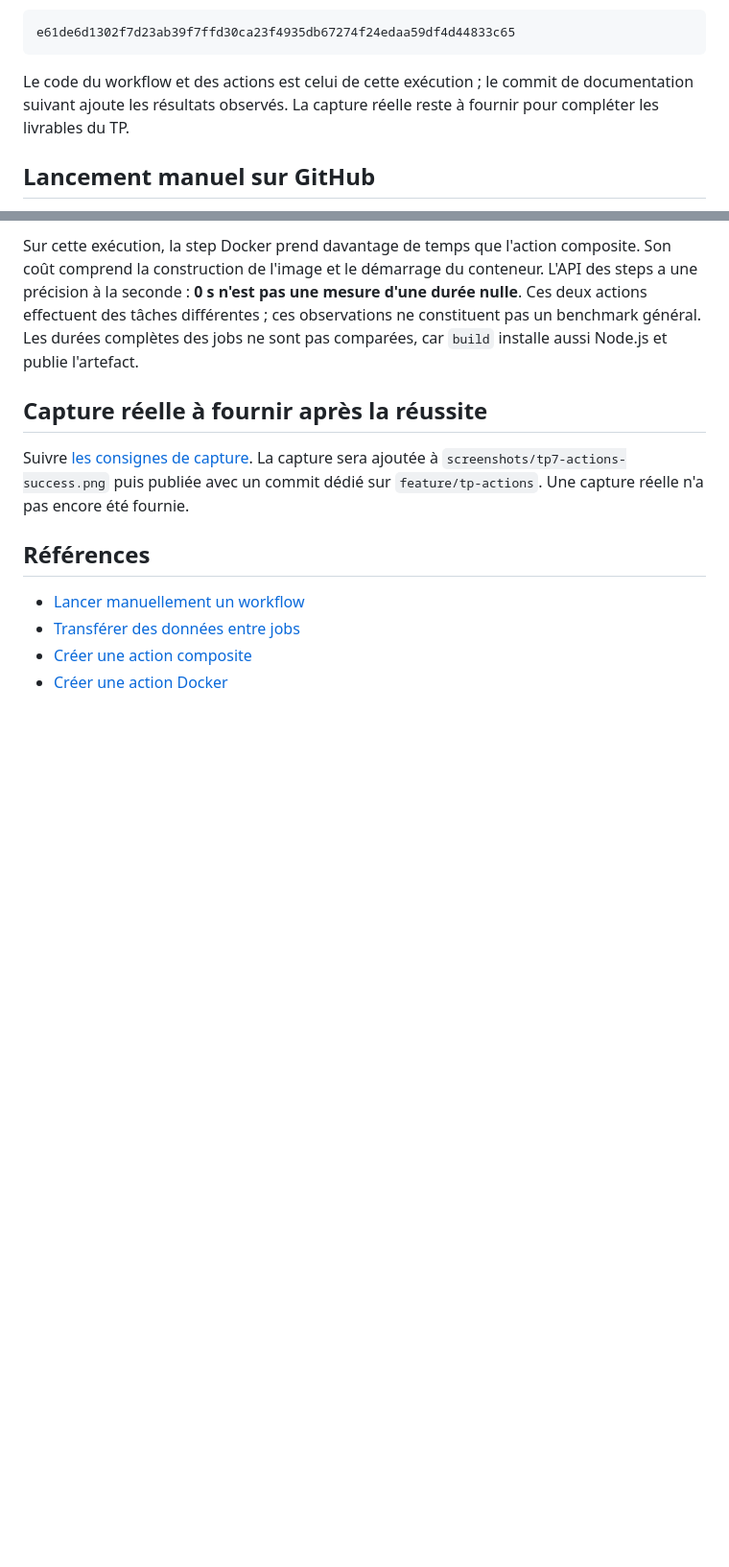
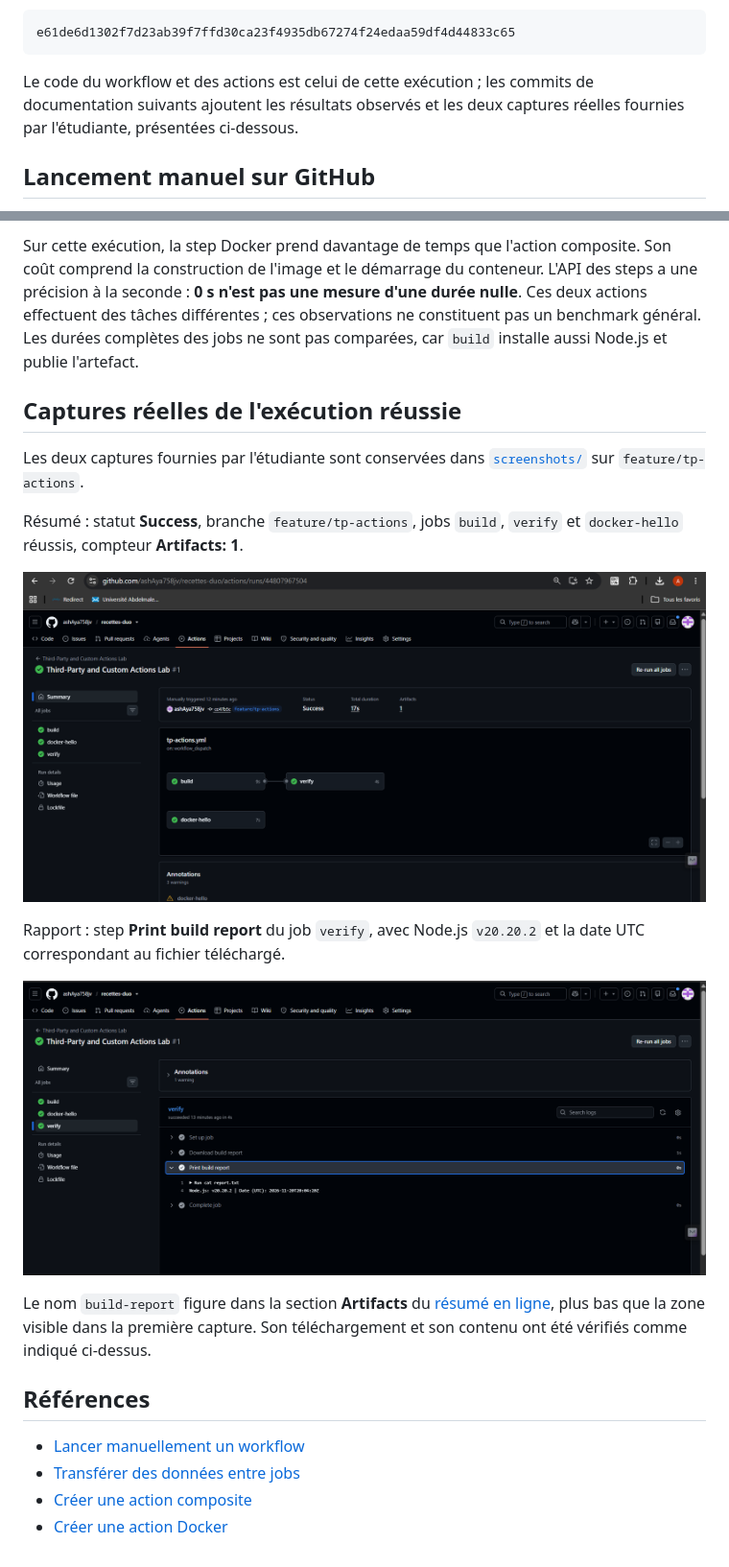
Before and after one commit to ashAya758jv/recettes-duo, a Markdown page: REPONSES.md, 2 parts joined by grey strips. Shown at 96% size. Drawn GitHub-style; pictures changed too: screenshots/tp7-actions-success.png (added), screenshots/tp7-build-report.png (added); blank space fills up the shorter version.

````diff
--- a/REPONSES.md
+++ b/REPONSES.md
@@ -98,9 +98,9 @@ Le SHA-256 de l'archive téléchargée correspond au digest publié par GitHub :
 e61de6d1302f7d23ab39f7ffd30ca23f4935db67274f24edaa59df4d44833c65
 ```
 
-Le code du workflow et des actions est celui de cette exécution ; le commit
-de documentation suivant ajoute les résultats observés. La capture réelle
-reste à fournir pour compléter les livrables du TP.
+Le code du workflow et des actions est celui de cette exécution ; les commits
+de documentation suivants ajoutent les résultats observés et les deux captures
+réelles fournies par l'étudiante, présentées ci-dessous.
 
 ## Lancement manuel sur GitHub
 
@@ -148,11 +148,25 @@ ces observations ne constituent pas un benchmark général. Les durées complèt
 des jobs ne sont pas comparées, car `build` installe aussi Node.js et publie
 l'artefact.
 
-## Capture réelle à fournir après la réussite
+## Captures réelles de l'exécution réussie
 
-Suivre [les consignes de capture](screenshots/README.md). La capture sera ajoutée
-à `screenshots/tp7-actions-success.png` puis publiée avec un commit dédié sur
-`feature/tp-actions`. Une capture réelle n'a pas encore été fournie.
+Les deux captures fournies par l'étudiante sont conservées dans
+[`screenshots/`](screenshots/README.md) sur `feature/tp-actions`.
+
+Résumé : statut **Success**, branche `feature/tp-actions`, jobs `build`, `verify`
+et `docker-hello` réussis, compteur **Artifacts: 1**.
+
+![Résumé de l'exécution réussie du TP7](screenshots/tp7-actions-success.png)
+
+Rapport : step **Print build report** du job `verify`, avec Node.js `v20.20.2`
+et la date UTC correspondant au fichier téléchargé.
+
+![Rapport téléchargé et affiché dans verify](screenshots/tp7-build-report.png)
+
+Le nom `build-report` figure dans la section **Artifacts** du
+[résumé en ligne](https://github.com/ashAya758jv/recettes-duo/actions/runs/44807967504),
+plus bas que la zone visible dans la première capture. Son téléchargement et
+son contenu ont été vérifiés comme indiqué ci-dessus.
 
 ## Références
 
````
Also changed, not shown: screenshots/README.md (+20 -19 lines).
